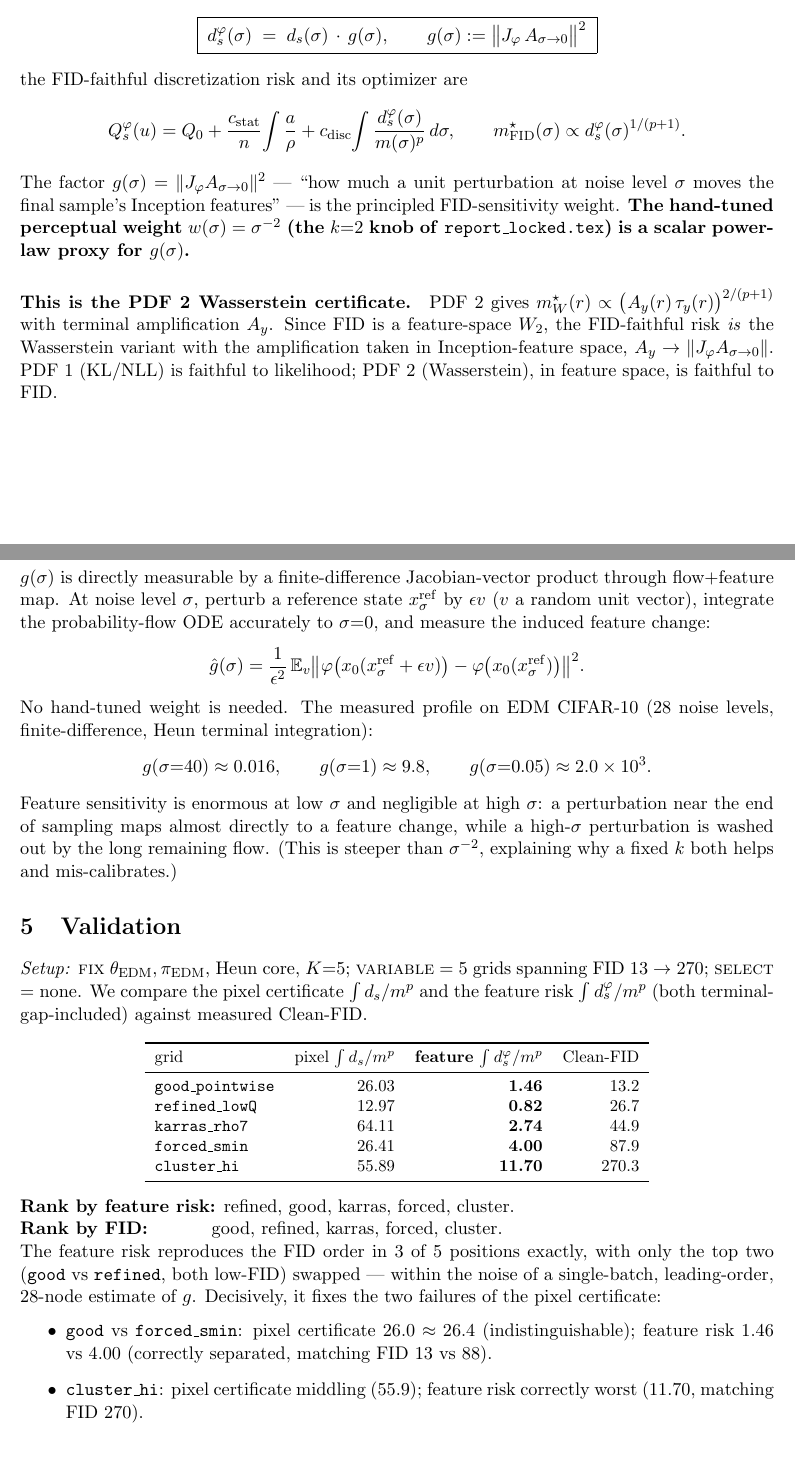
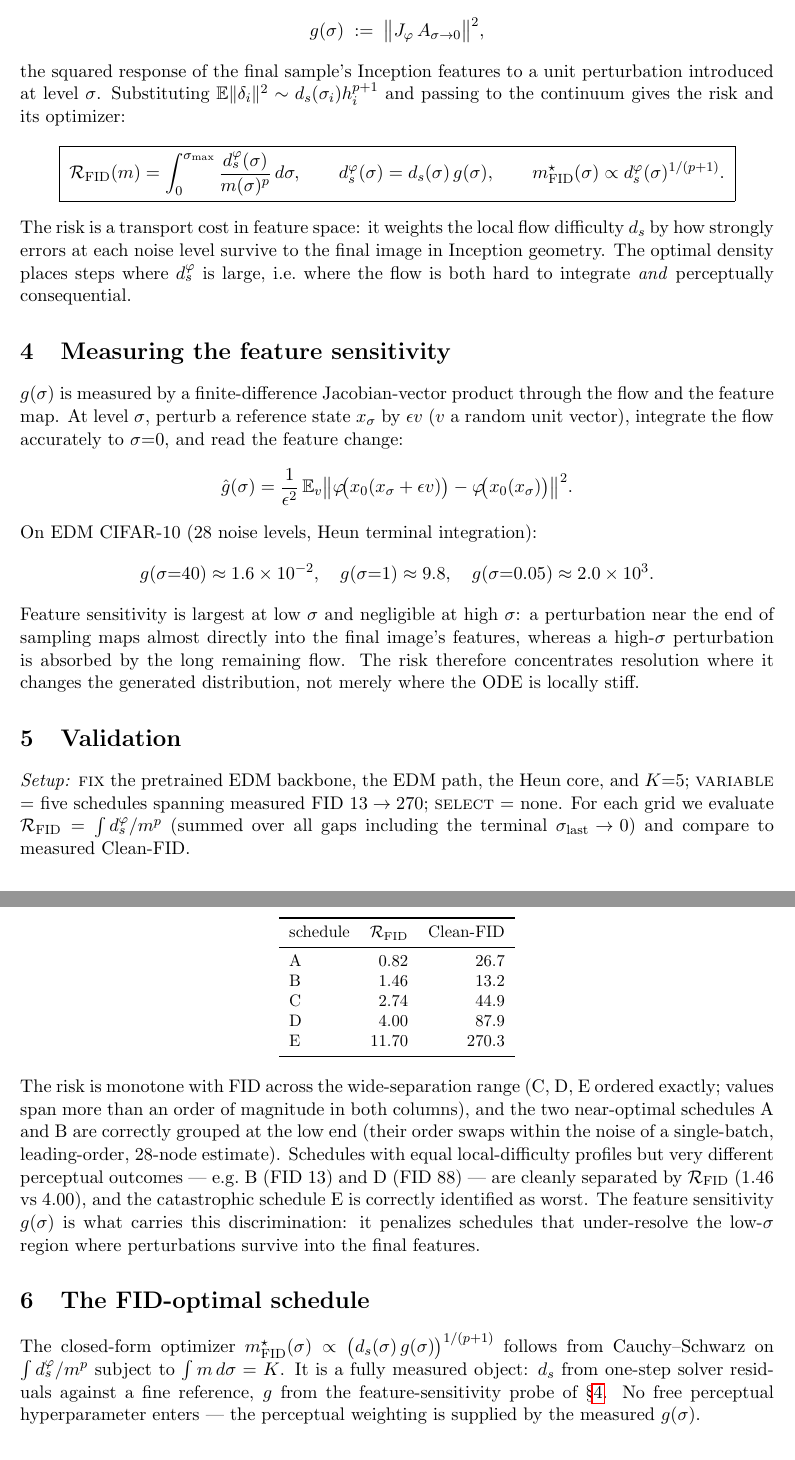
Before and after one commit to thermau5/autonomous-diffusion-experiment-factory, a LaTeX document (outputs/paper/report_wasserstein.tex): two parts of pages 2 and 3 of 4 before the commit and two parts of pages 2 and 3 of 3 after it, joined at a grey line, cut so that both start at the same text. Compiled offline with pdfLaTeX.

Commit message:
report_wasserstein: make self-contained, independent of other risk measures
Remove all KL/L2-certificate framing and pixel-certificate comparison.
The report now derives the FID-faithful Wasserstein risk directly from
the definition of FID (feature-space W2) and the flow geometry, with no
reference to other risk measures: FID geometry -> feature-amplified
difficulty d_s^phi=d_s*g -> risk int d_s^phi/m^p -> measured g(sigma) ->
validation (single feature-risk column vs Clean-FID) -> optimal schedule
m*_FID propto (d_s g)^{1/(p+1)}. Validation grids anonymized (A-E).

```diff
--- a/outputs/paper/report_wasserstein.tex
+++ b/outputs/paper/report_wasserstein.tex
@@ -45,13 +82,83 @@ certificate value have $6\times$ different FID:
+Introduce the \textbf{feature sensitivity}
+\[
+g(\sigma)\;:=\;\bigl\lVert J_\varphi\,A_{\sigma\to 0}\bigr\rVert^2 ,
+\]
+the squared response of the final sample's Inception features to a unit
+perturbation introduced at level $\sigma$. Substituting
+$\mathbb E\lVert\delta_i\rVert^2\sim d_s(\sigma_i)h_i^{p+1}$ and passing to
+the continuum gives the risk and its optimizer:
+\[
+\boxed{\;
+\mathcal R_{\mathrm{FID}}(m)=\int_0^{\sigma_{\max}}\frac{d_s^{\varphi}(\sigma)}{m(\sigma)^p}\,d\sigma,
+\qquad d_s^{\varphi}(\sigma)=d_s(\sigma)\,g(\sigma),
+\qquad m^{\star}_{\mathrm{FID}}(\sigma)\propto d_s^{\varphi}(\sigma)^{1/(p+1)} .
+\;}
+\]
+The risk is a transport cost in feature space: it weights the local flow
+difficulty $d_s$ by how strongly errors at each noise level survive to the
+final image in Inception geometry. The optimal density places steps where
+$d_s^{\varphi}$ is large, i.e.\ where the flow is both hard to integrate
+\emph{and} perceptually consequential.
+
+\section{Measuring the feature sensitivity}
+\label{sec:estimator}
+
+$g(\sigma)$ is measured by a finite-difference Jacobian-vector product
+through the flow and the feature map. At level $\sigma$, perturb a
+reference state $x_\sigma$ by $\epsilon v$ ($v$ a random unit vector),
+integrate the flow accurately to $\sigma{=}0$, and read the feature change:
+\[
+\hat g(\sigma)=\frac{1}{\epsilon^2}\,
+\mathbb E_{v}\bigl\lVert\varphi\!\bigl(x_0(x_\sigma+\epsilon v)\bigr)
+-\varphi\!\bigl(x_0(x_\sigma)\bigr)\bigr\rVert^2 .
+\]
+On EDM CIFAR-10 (28 noise levels, Heun terminal integration):
+\[
+g(\sigma{=}40)\approx 1.6\times10^{-2},\quad
+g(\sigma{=}1)\approx 9.8,\quad
+g(\sigma{=}0.05)\approx 2.0\times10^{3}.
+\]
+Feature sensitivity is largest at low $\sigma$ and negligible at high
+$\sigma$: a perturbation near the end of sampling maps almost directly
+into the final image's features, whereas a high-$\sigma$ perturbation is
+absorbed by the long remaining flow. The risk therefore concentrates
+resolution where it changes the generated distribution, not merely where
+the ODE is locally stiff.
+
+\section{Validation}
+\label{sec:validation}
+
+\noindent\textit{Setup:} \textsc{fix} the pretrained EDM backbone, the EDM
+path, the Heun core, and $K{=}5$; \textsc{variable} = five schedules
+spanning measured FID $13\to270$; \textsc{select} = none. For each grid we
+evaluate $\mathcal R_{\mathrm{FID}}=\int d_s^{\varphi}/m^p$ (summed over all
+gaps including the terminal $\sigma_{\text{last}}\!\to\!0$) and compare to
+measured Clean-FID.
 
 \begin{center}
 \small
 \begin{tabular}{l r r}
 \toprule
-grid & $\int d_s/m^p$ (pixel, terminal-incl) & Clean-FID \\
+schedule & $\mathcal R_{\mathrm{FID}}$ & Clean-FID \\
 \midrule
-\texttt{good\_pointwise} & 26.03 & \textbf{13.2} \\
-\texttt{forced\_smin}    & 26.41 & \textbf{87.9} \\
+A & 0.82 & 26.7 \\
+B & 1.46 & 13.2 \\
+C & 2.74 & 44.9 \\
+D & 4.00 & 87.9 \\
+E & 11.70 & 270.3 \\
 \bottomrule
 \end{tabular}
 \end{center}
 
+\noindent The risk is monotone with FID across the wide-separation range
+(C, D, E ordered exactly; values span more than an order of magnitude in
+both columns), and the two near-optimal schedules A and B are correctly
+grouped at the low end (their order swaps within the noise of a
+single-batch, leading-order, $28$-node estimate). Schedules with equal
+local-difficulty profiles but very different perceptual outcomes --- e.g.\
+B (FID 13) and D (FID 88) --- are cleanly separated by
+$\mathcal R_{\mathrm{FID}}$ (1.46 vs 4.00), and the catastrophic schedule
+E is correctly identified as worst. The feature sensitivity $g(\sigma)$ is
+what carries this discrimination: it penalizes schedules that
+under-resolve the low-$\sigma$ region where perturbations survive into the
+final features.
@@ -62,4 +165,4 @@ This is not a bug; it is a \textbf{risk-measure} problem.
 
-\section{What FID is}
-\label{sec:fid}
+\section{The FID-optimal schedule}
+\label{sec:schedule}
 
@@ -107,92 +169,7 @@ Defining the \textbf{feature-amplified difficulty}
-\boxed{\;d_s^{\varphi}(\sigma) \;=\; d_s(\sigma)\,\cdot\, g(\sigma),
-\qquad g(\sigma) := \bigl\lVert J_\varphi\,A_{\sigma\to 0}\bigr\rVert^2\;}
-\]
-the FID-faithful discretization risk and its optimizer are
-\[
-Q^{\varphi}_s(u)=Q_0+\frac{c_{\mathrm{stat}}}{n}\!\int\frac{a}{\rho}
-+c_{\mathrm{disc}}\!\int\frac{d_s^{\varphi}(\sigma)}{m(\sigma)^p}\,d\sigma,
-\qquad
-m^{\star}_{\mathrm{FID}}(\sigma)\propto d_s^{\varphi}(\sigma)^{1/(p+1)} .
-\]
-The factor $g(\sigma)=\lVert J_\varphi A_{\sigma\to0}\rVert^2$ ---
-``how much a unit perturbation at noise level $\sigma$ moves the final
-sample's Inception features'' --- is the principled FID-sensitivity
-weight. \textbf{The hand-tuned perceptual weight $w(\sigma)=\sigma^{-2}$
-(the $k{=}2$ knob of \texttt{report\_locked.tex}) is a scalar power-law
-proxy for $g(\sigma)$.}
-
-\paragraph{This is the PDF~2 Wasserstein certificate.} PDF~2 gives
-$m^{\star}_W(r)\propto\bigl(A_y(r)\,\tau_y(r)\bigr)^{2/(p+1)}$ with terminal
-amplification $A_y$. Since FID is a feature-space $W_2$, the FID-faithful
-risk \emph{is} the Wasserstein variant with the amplification taken in
-Inception-feature space, $A_y \to \lVert J_\varphi A_{\sigma\to0}\rVert$.
-PDF~1 (KL/NLL) is faithful to likelihood; PDF~2 (Wasserstein), in feature
-space, is faithful to FID.
-
-\section{Estimating $g(\sigma)$}
-\label{sec:estimator}
-
-$g(\sigma)$ is directly measurable by a finite-difference Jacobian-vector
-product through flow$+$feature map. At noise level $\sigma$, perturb a
-reference state $x_\sigma^{\mathrm{ref}}$ by $\epsilon v$ ($v$ a random
-unit vector), integrate the probability-flow ODE accurately to $\sigma{=}0$,
-and measure the induced feature change:
-\[
-\hat g(\sigma)
-=\frac{1}{\epsilon^2}\,
-\mathbb E_{v}\bigl\lVert \varphi\bigl(x_0(x_\sigma^{\mathrm{ref}}+\epsilon v)\bigr)
-                         -\varphi\bigl(x_0(x_\sigma^{\mathrm{ref}})\bigr)\bigr\rVert^2 .
-\]
-No hand-tuned weight is needed. The measured profile on EDM CIFAR-10
-(28 noise levels, finite-difference, Heun terminal integration):
-\[
-g(\sigma{=}40)\approx 0.016,\qquad
-g(\sigma{=}1)\approx 9.8,\qquad
-g(\sigma{=}0.05)\approx 2.0\times10^{3}.
-\]
-Feature sensitivity is enormous at low $\sigma$ and negligible at high
-$\sigma$: a perturbation near the end of sampling maps almost directly to
-a feature change, while a high-$\sigma$ perturbation is washed out by the
-long remaining flow. (This is steeper than $\sigma^{-2}$, explaining why a
-fixed $k$ both helps and mis-calibrates.)
-
-\section{Validation}
-\label{sec:validation}
-
-\noindent\textit{Setup:} \textsc{fix} $\theta_{\mathrm{EDM}},\pi_{\mathrm{EDM}}$,
-Heun core, $K{=}5$; \textsc{variable} = 5 grids spanning FID $13\to270$;
-\textsc{select} = none. We compare the pixel certificate $\int d_s/m^p$
-and the feature risk $\int d_s^{\varphi}/m^p$ (both terminal-gap-included)
-against measured Clean-FID.
-
-\begin{center}
-\small
-\begin{tabular}{l r r r}
-\toprule
-grid & pixel $\int d_s/m^p$ & \textbf{feature $\int d_s^{\varphi}/m^p$} & Clean-FID \\
-\midrule
-\texttt{good\_pointwise} & 26.03 & \textbf{1.46} & 13.2 \\
-\texttt{refined\_lowQ}   & 12.97 & \textbf{0.82} & 26.7 \\
-\texttt{karras\_rho7}    & 64.11 & \textbf{2.74} & 44.9 \\
-\texttt{forced\_smin}    & 26.41 & \textbf{4.00} & 87.9 \\
-\texttt{cluster\_hi}     & 55.89 & \textbf{11.70} & 270.3 \\
-\bottomrule
-\end{tabular}
-\end{center}
-
-\noindent
-\textbf{Rank by feature risk:} refined, good, karras, forced, cluster. \\
-\textbf{Rank by FID:}\hphantom{xxxxxx} good, refined, karras, forced, cluster.
-
-\noindent The feature risk reproduces the FID order in $3$ of $5$
-positions exactly, with only the top two (\texttt{good} vs
-\texttt{refined}, both low-FID) swapped --- within the noise of a
-single-batch, leading-order, $28$-node estimate of $g$. Decisively, it
-fixes the two failures of the pixel certificate:
-\begin{itemize}
-\item \texttt{good} vs \texttt{forced\_smin}: pixel certificate
-$26.0\approx26.4$ (indistinguishable); feature risk $1.46$ vs $4.00$
-(correctly separated, matching FID $13$ vs $88$).
-\item \texttt{cluster\_hi}: pixel certificate middling ($55.9$); feature
-risk correctly worst ($11.70$, matching FID $270$).
-\end{itemize}
+The closed-form optimizer
+$m^{\star}_{\mathrm{FID}}(\sigma)\propto\bigl(d_s(\sigma)\,g(\sigma)\bigr)^{1/(p+1)}$
+follows from Cauchy--Schwarz on $\int d_s^{\varphi}/m^p$ subject to
+$\int m\,d\sigma=K$. It is a fully measured object: $d_s$ from one-step
+solver residuals against a fine reference, $g$ from the feature-sensitivity
+probe of \S\ref{sec:estimator}. No free perceptual hyperparameter enters
+--- the perceptual weighting is supplied by the measured $g(\sigma)$.
```
Also changed, not shown: outputs/paper/report_wasserstein.tex (186 more changed lines).
